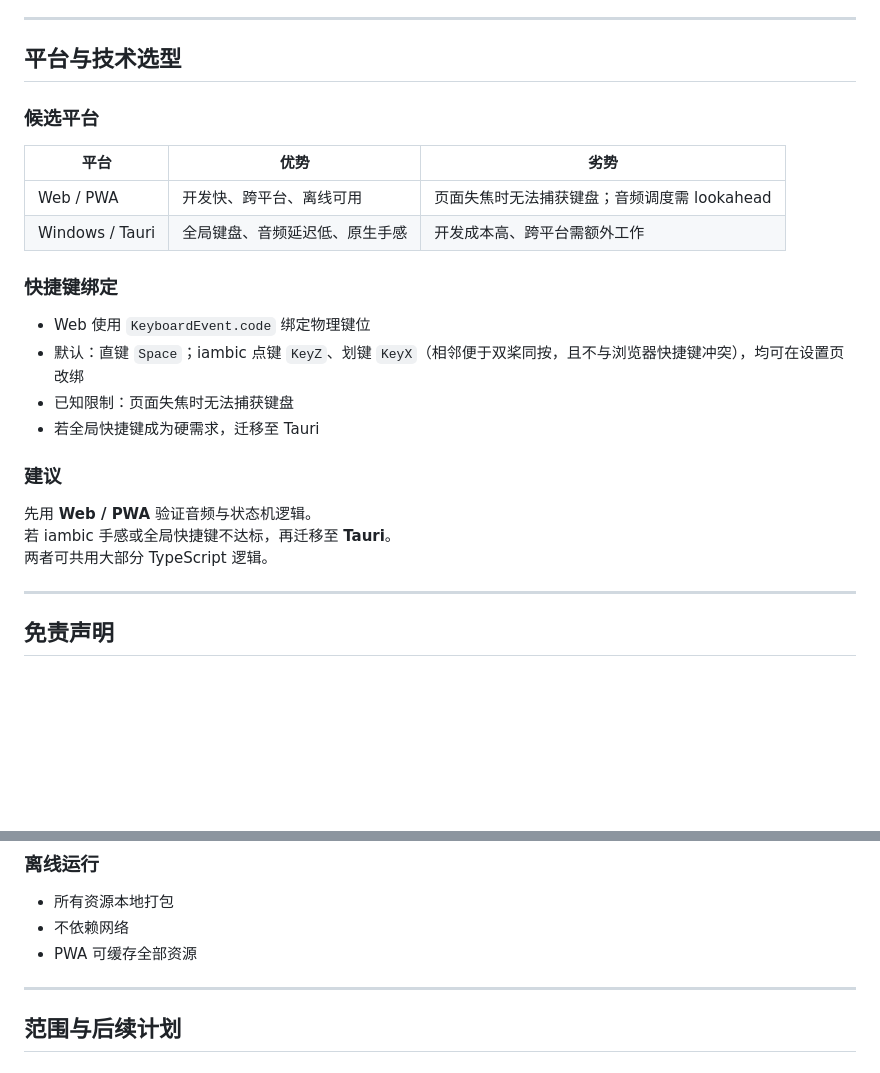
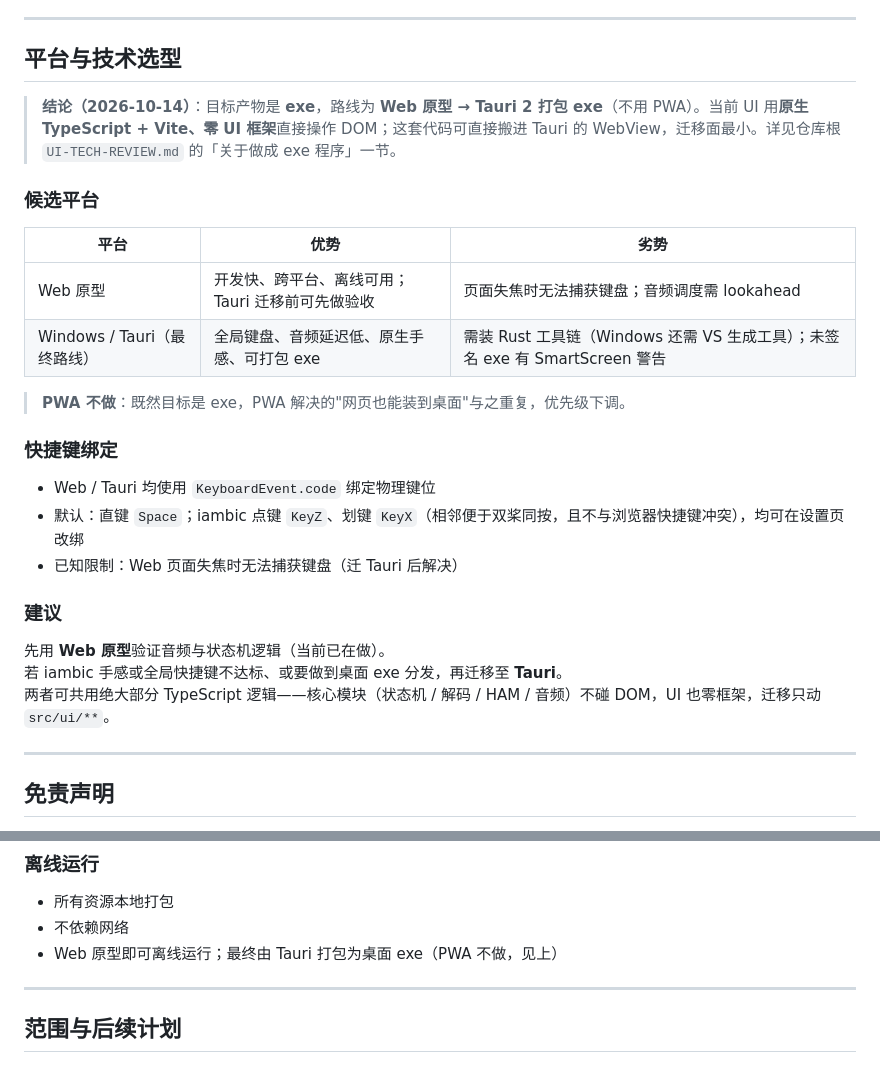
Before and after one commit to LYZhelloworld/cw-qso-trainer, a Markdown page: doc/UI.md, 2 parts joined by grey strips. GitHub-like rendering; blank space fills up the shorter version.

Commit message:
docs: 回写 ROADMAP 与 UI.md 反映「UI 已落地、平台定为 Tauri exe、PWA 不做」
- ROADMAP 头部与第五步标注 UI 已于 2026-10-14 实现（原生 TS + Vite、零框架、5 页面）
- UI.md 平台选型结论改为「Web 原型 → Tauri 2 打包 exe」，PWA 下调为不做；移除「先用 Web/PWA」措辞与 PWA 离线缓存条目

```diff
--- a/doc/UI.md
+++ b/doc/UI.md
@@ -7,25 +7,28 @@
 
 ## 平台与技术选型
 
+> **结论（2026-10-14）**：目标产物是 **exe**，路线为 **Web 原型 → Tauri 2 打包 exe**（不用 PWA）。当前 UI 用**原生 TypeScript + Vite、零 UI 框架**直接操作 DOM；这套代码可直接搬进 Tauri 的 WebView，迁移面最小。详见仓库根 `UI-TECH-REVIEW.md` 的「关于做成 exe 程序」一节。
+
 ### 候选平台
 
 | 平台 | 优势 | 劣势 |
 |---|---|---|
-| Web / PWA | 开发快、跨平台、离线可用 | 页面失焦时无法捕获键盘；音频调度需 lookahead |
-| Windows / Tauri | 全局键盘、音频延迟低、原生手感 | 开发成本高、跨平台需额外工作 |
+| Web 原型 | 开发快、跨平台、离线可用；Tauri 迁移前可先做验收 | 页面失焦时无法捕获键盘；音频调度需 lookahead |
+| Windows / Tauri（最终路线） | 全局键盘、音频延迟低、原生手感、可打包 exe | 需装 Rust 工具链（Windows 还需 VS 生成工具）；未签名 exe 有 SmartScreen 警告 |
+
+> **PWA 不做**：既然目标是 exe，PWA 解决的"网页也能装到桌面"与之重复，优先级下调。
 
 ### 快捷键绑定
 
-- Web 使用 `KeyboardEvent.code` 绑定物理键位
+- Web / Tauri 均使用 `KeyboardEvent.code` 绑定物理键位
 - 默认：直键 `Space`；iambic 点键 `KeyZ`、划键 `KeyX`（相邻便于双桨同按，且不与浏览器快捷键冲突），均可在设置页改绑
-- 已知限制：页面失焦时无法捕获键盘
-- 若全局快捷键成为硬需求，迁移至 Tauri
+- 已知限制：Web 页面失焦时无法捕获键盘（迁 Tauri 后解决）
 
 ### 建议
 
-先用 **Web / PWA** 验证音频与状态机逻辑。
-若 iambic 手感或全局快捷键不达标，再迁移至 **Tauri**。
-两者可共用大部分 TypeScript 逻辑。
+先用 **Web 原型**验证音频与状态机逻辑（当前已在做）。
+若 iambic 手感或全局快捷键不达标、或要做到桌面 exe 分发，再迁移至 **Tauri**。
+两者可共用绝大部分 TypeScript 逻辑——核心模块（状态机 / 解码 / HAM / 音频）不碰 DOM，UI 也零框架，迁移只动 `src/ui/**`。
 
 ---
 
@@ -183,7 +186,7 @@
 
 - 所有资源本地打包
 - 不依赖网络
-- PWA 可缓存全部资源
+- Web 原型即可离线运行；最终由 Tauri 打包为桌面 exe（PWA 不做，见上）
 
 ---
 
```
Also changed, not shown: doc/ROADMAP.md (+6 -4 lines).
